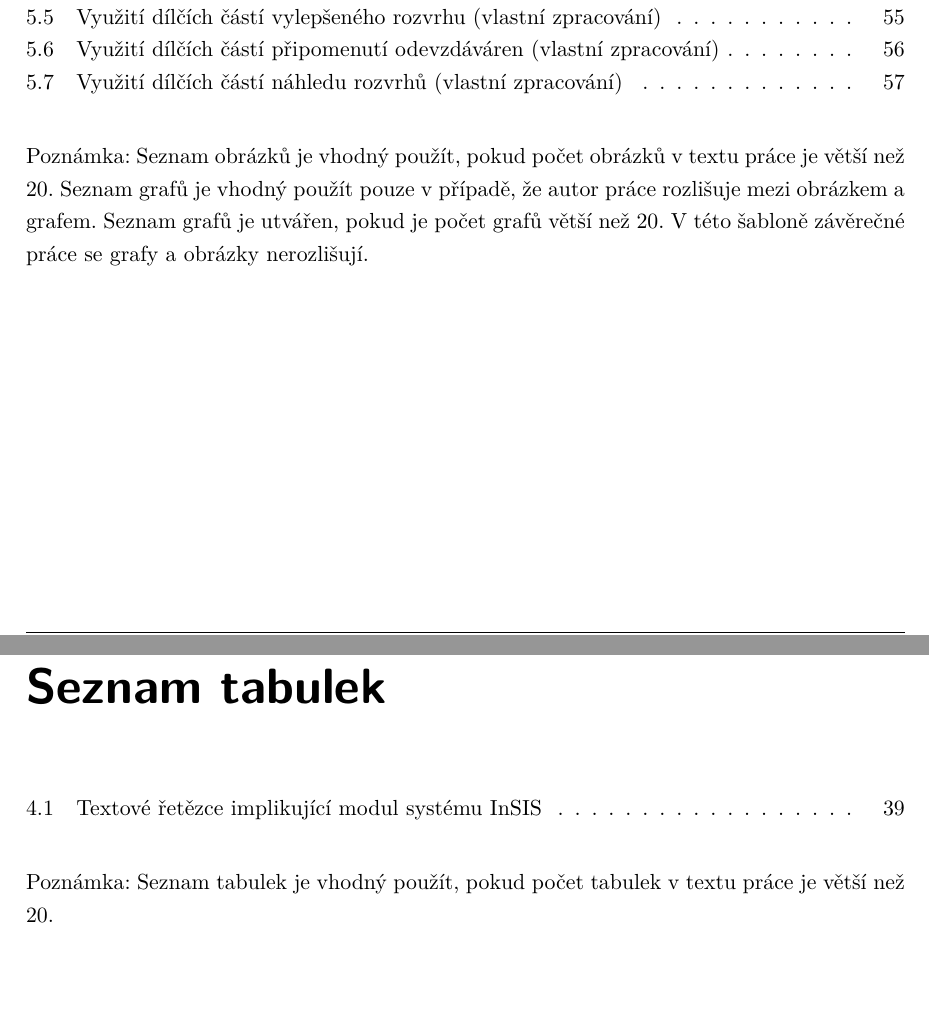
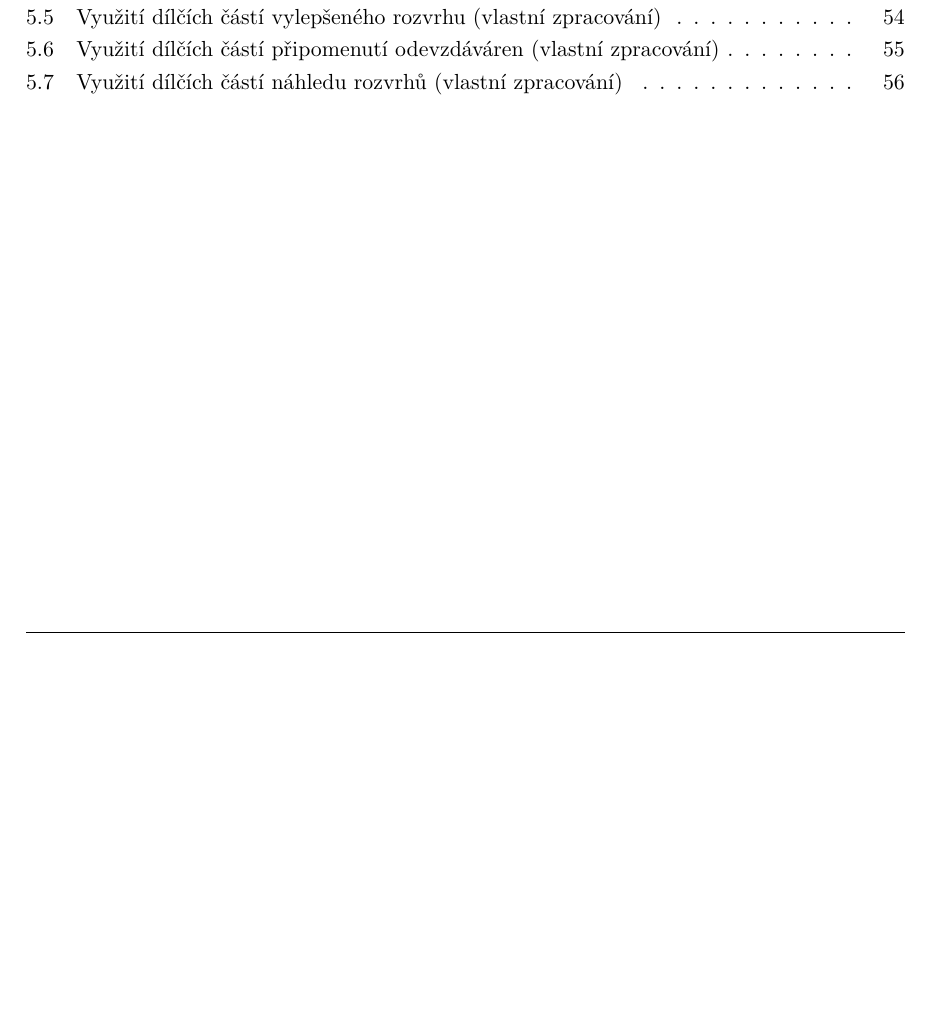
Before and after one commit to jirkavrba/bakalarska-prace, a LaTeX document (prace.tex): two parts of pages 6 and 7 of 70 before the commit and part of page 6 of 69 after it, the two joined at a grey line, cut so that both start at the same text, the shorter picture padded with empty space. Compiled offline with pdfLaTeX.

Commit message:
I'm out of touch

```diff
--- a/prace.tex
+++ b/prace.tex
@@ -85,13 +85,13 @@ Abstract.
 %%% List of figures in the thesis
 \openright
 \listoffigures
-Poznámka: Seznam obrázků je vhodný použít, pokud počet obrázků v~textu práce je větší než 20. Seznam grafů je vhodný použít pouze v~případě, že autor práce rozlišuje mezi obrázkem a grafem. Seznam grafů je utvářen, pokud je počet grafů větší než 20. V~této šabloně závěrečné práce se grafy a obrázky nerozlišují.
+% Poznámka: Seznam obrázků je vhodný použít, pokud počet obrázků v~textu práce je větší než 20. Seznam grafů je vhodný použít pouze v~případě, že autor práce rozlišuje mezi obrázkem a grafem. Seznam grafů je utvářen, pokud je počet grafů větší než 20. V~této šabloně závěrečné práce se grafy a obrázky nerozlišují.
 
-%%% Seznam tabulek v práci (volitelně)
-%%% List of tables in the thesis (optionally)
-\clearpage
-\listoftables
-Poznámka: Seznam tabulek je vhodný použít, pokud počet tabulek v~textu práce je větší než 20.
+% %%% Seznam tabulek v práci (volitelně)
+% %%% List of tables in the thesis (optionally)
+% \clearpage
+% \listoftables
+% Poznámka: Seznam tabulek je vhodný použít, pokud počet tabulek v~textu práce je větší než 20.
 
 %%% Seznam zkratek v práci (volitelně)
 %%% List of abbreviations in the thesis (optionally)
```
